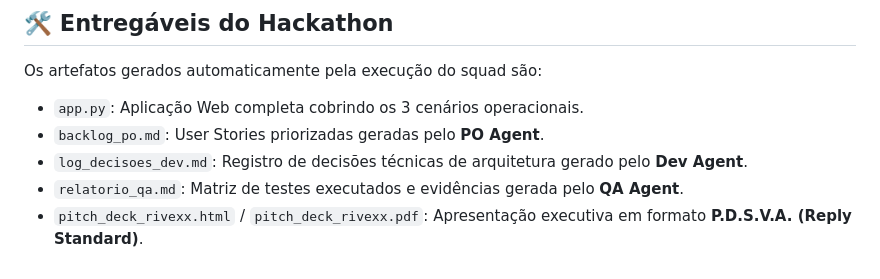
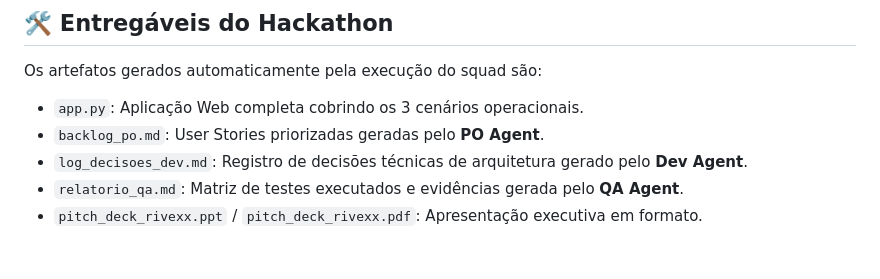
Before and after one commit to agabrielabarros/hackathon_trilhaB, a Markdown page: README.md, the part around the change. Drawn GitHub-style.

```diff
--- a/README.md
+++ b/README.md
@@ -51,4 +51,4 @@ Os artefatos gerados automaticamente pela execução do squad são:
 - `backlog_po.md`: User Stories priorizadas geradas pelo **PO Agent**.
 - `log_decisoes_dev.md`: Registro de decisões técnicas de arquitetura gerado pelo **Dev Agent**.
 - `relatorio_qa.md`: Matriz de testes executados e evidências gerada pelo **QA Agent**.
-- `pitch_deck_rivexx.html` / `pitch_deck_rivexx.pdf`: Apresentação executiva em formato **P.D.S.V.A. (Reply Standard)**.
+- `pitch_deck_rivexx.ppt` / `pitch_deck_rivexx.pdf`: Apresentação executiva em formato.
```
